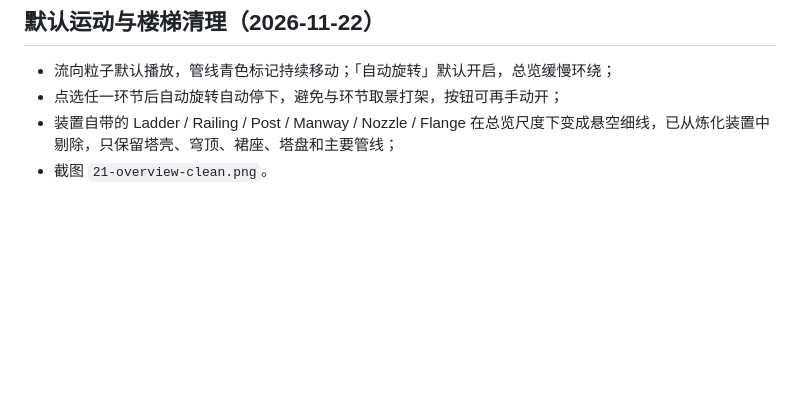
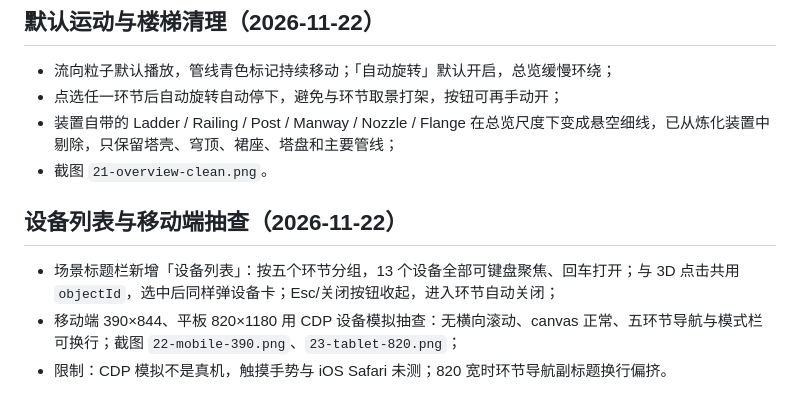
Before and after one commit to Levine1899/Embodied-Intelligence, a Markdown page: docs/hero-assets.md, the part around the change. Rendered like a GitHub page; blank space fills up the shorter version.

```diff
--- a/docs/hero-assets.md
+++ b/docs/hero-assets.md
@@ -151,3 +151,10 @@ blender -b -P tools/make_hero_assets.py -- --render
 - 点选任一环节后自动旋转自动停下，避免与环节取景打架，按钮可再手动开；
 - 装置自带的 Ladder / Railing / Post / Manway / Nozzle / Flange 在总览尺度下变成悬空细线，已从炼化装置中剔除，只保留塔壳、穹顶、裙座、塔盘和主要管线；
 - 截图 `21-overview-clean.png`。
+
+
+## 设备列表与移动端抽查（2026-11-22）
+
+- 场景标题栏新增「设备列表」：按五个环节分组，13 个设备全部可键盘聚焦、回车打开；与 3D 点击共用 `objectId`，选中后同样弹设备卡；Esc/关闭按钮收起，进入环节自动关闭；
+- 移动端 390×844、平板 820×1180 用 CDP 设备模拟抽查：无横向滚动、canvas 正常、五环节导航与模式栏可换行；截图 `22-mobile-390.png`、`23-tablet-820.png`；
+- 限制：CDP 模拟不是真机，触摸手势与 iOS Safari 未测；820 宽时环节导航副标题换行偏挤。
```
Also changed, not shown: CHANGELOG.md (+1 -0 lines), docs/screenshots/22-mobile-390.png (added), docs/screenshots/23-tablet-820.png (added), 2 other files.
